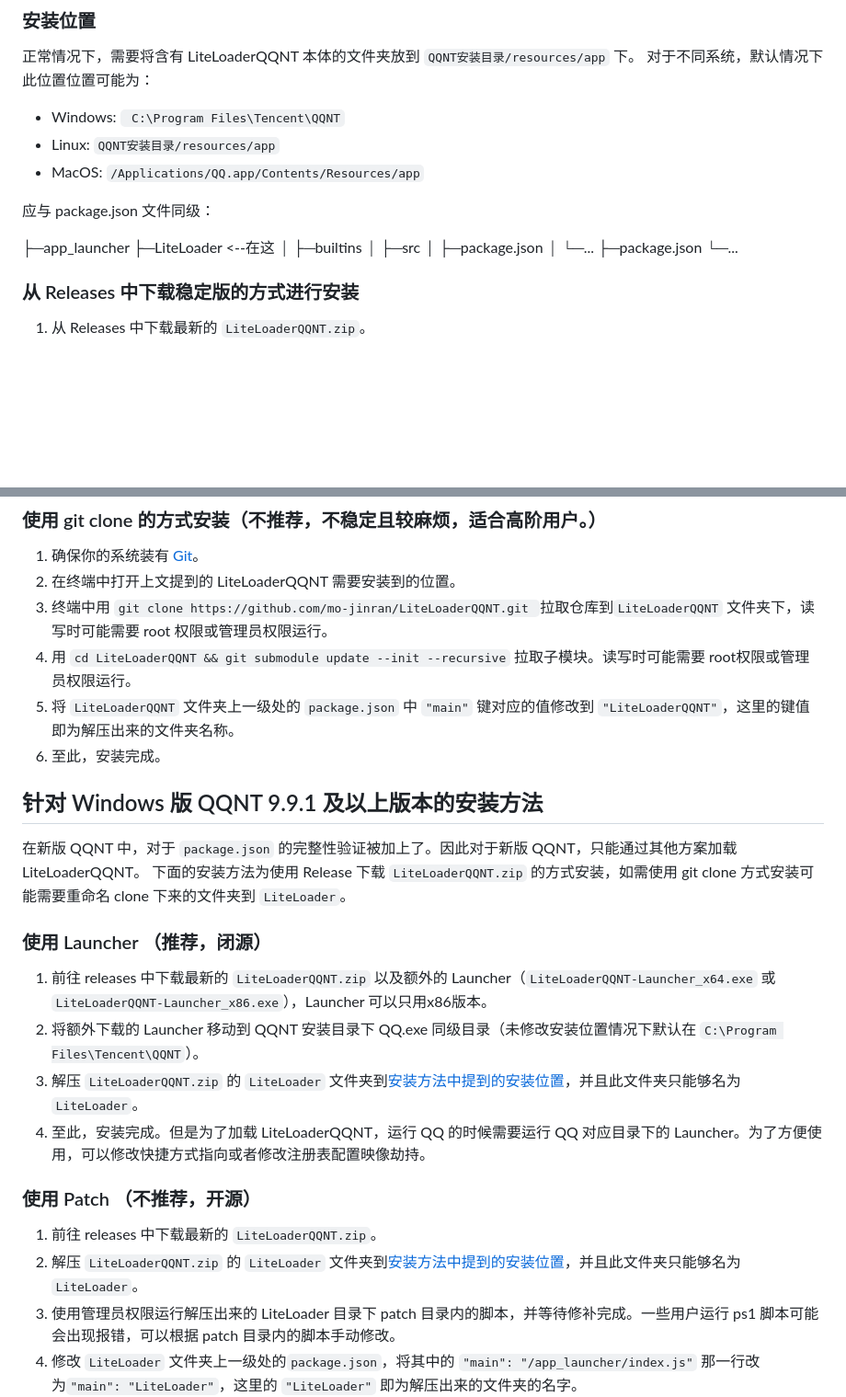
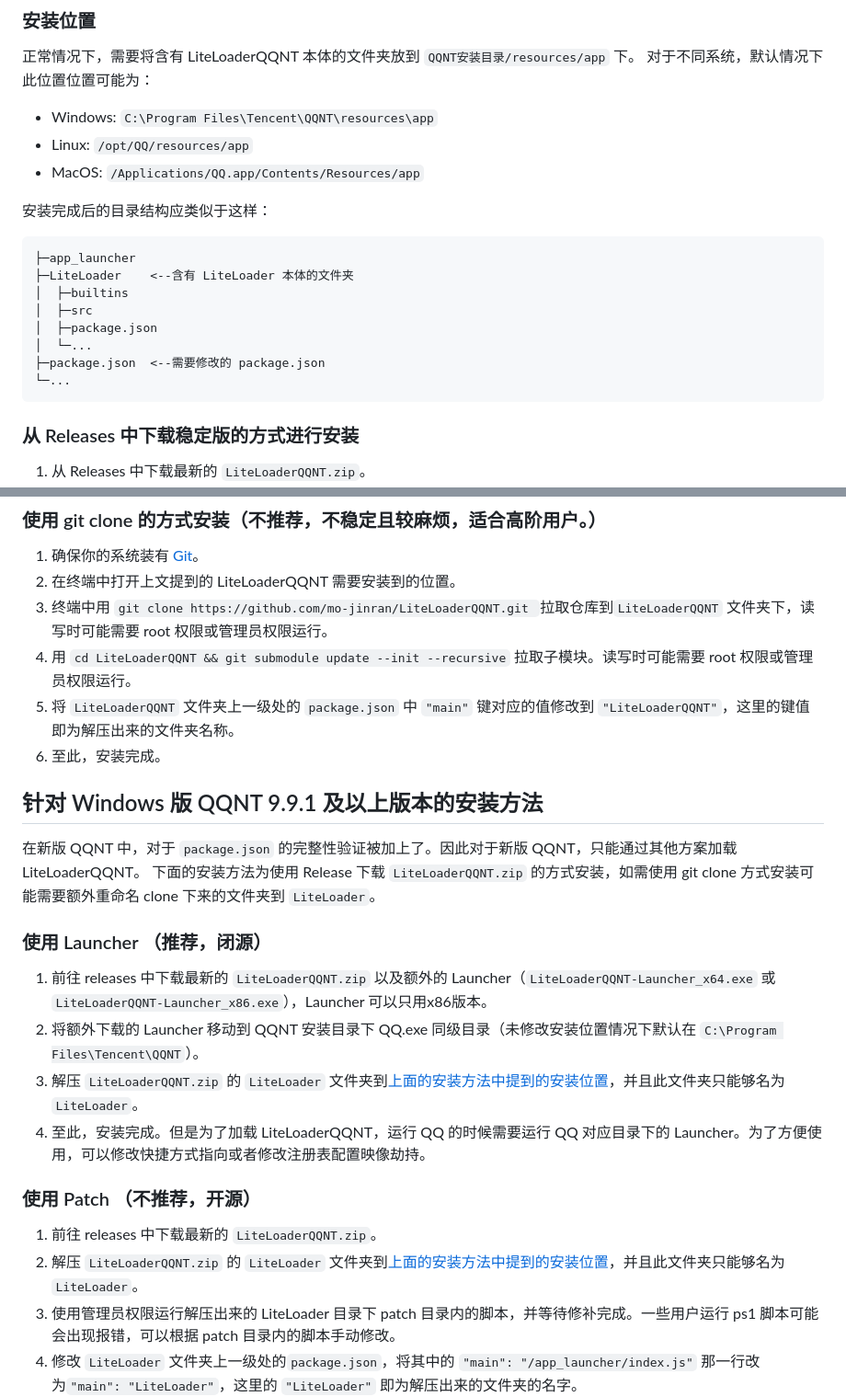
Before and after one commit to LiteLoaderQQNT/LiteLoaderQQNT, a Markdown page: README.md, 2 parts joined by grey strips. Shown at 92% size. GitHub-like rendering; blank space fills up the shorter version.

Commit message:
修改了安装位置的目录结构部分

````diff
--- a/README.md
+++ b/README.md
@@ -26,20 +26,22 @@ Telegram 闲聊群：https://t.me/LiteLoaderQQNT
 正常情况下，需要将含有 LiteLoaderQQNT 本体的文件夹放到 `QQNT安装目录/resources/app` 下。
 对于不同系统，默认情况下此位置位置可能为：
 
-- Windows: ` C:\Program Files\Tencent\QQNT`
-- Linux: `QQNT安装目录/resources/app`
+- Windows: `C:\Program Files\Tencent\QQNT\resources\app`
+- Linux: `/opt/QQ/resources/app`
 - MacOS: `/Applications/QQ.app/Contents/Resources/app`
 
-应与 package.json 文件同级：
+安装完成后的目录结构应类似于这样：
 
+```
 ├─app_launcher
-├─LiteLoader    <--在这
+├─LiteLoader    <--含有 LiteLoader 本体的文件夹
 │  ├─builtins
 │  ├─src
 │  ├─package.json
 │  └─...
-├─package.json
+├─package.json  <--需要修改的 package.json
 └─...
+```
 
 ### 从 Releases 中下载稳定版的方式进行安装
 
@@ -53,27 +55,27 @@ Telegram 闲聊群：https://t.me/LiteLoaderQQNT
 1. 确保你的系统装有 [Git](https://git-scm.com/downloads)。
 2. 在终端中打开上文提到的 LiteLoaderQQNT 需要安装到的位置。
 3. 终端中用 `git clone https://github.com/mo-jinran/LiteLoaderQQNT.git `拉取仓库到`LiteLoaderQQNT` 文件夹下，读写时可能需要 root 权限或管理员权限运行。
-4. 用 `cd LiteLoaderQQNT && git submodule update --init --recursive` 拉取子模块。读写时可能需要 root权限或管理员权限运行。
+4. 用 `cd LiteLoaderQQNT && git submodule update --init --recursive` 拉取子模块。读写时可能需要 root 权限或管理员权限运行。
 5. 将 `LiteLoaderQQNT` 文件夹上一级处的 `package.json` 中 `"main"` 键对应的值修改到 `"LiteLoaderQQNT"`，这里的键值即为解压出来的文件夹名称。
-5. 至此，安装完成。
+6. 至此，安装完成。
 
 
 ## 针对 Windows 版 QQNT 9.9.1 及以上版本的安装方法
 
 在新版 QQNT 中，对于 `package.json` 的完整性验证被加上了。因此对于新版 QQNT，只能通过其他方案加载 LiteLoaderQQNT。
-下面的安装方法为使用 Release 下载 `LiteLoaderQQNT.zip` 的方式安装，如需使用 git clone 方式安装可能需要重命名 clone 下来的文件夹到 `LiteLoader`。
+下面的安装方法为使用 Release 下载 `LiteLoaderQQNT.zip` 的方式安装，如需使用 git clone 方式安装可能需要额外重命名 clone 下来的文件夹到 `LiteLoader`。
 
 ### 使用 Launcher （推荐，闭源）
 
 1. 前往 releases 中下载最新的 `LiteLoaderQQNT.zip` 以及额外的 Launcher（`LiteLoaderQQNT-Launcher_x64.exe` 或 `LiteLoaderQQNT-Launcher_x86.exe`），Launcher 可以只用x86版本。
 2. 将额外下载的 Launcher 移动到 QQNT 安装目录下 QQ.exe 同级目录（未修改安装位置情况下默认在 `C:\Program Files\Tencent\QQNT`）。
-3. 解压 `LiteLoaderQQNT.zip` 的 `LiteLoader` 文件夹到[安装方法中提到的安装位置](#%E5%AE%89%E8%A3%85%E4%BD%8D%E7%BD%AE)，并且此文件夹只能够名为 `LiteLoader`。
+3. 解压 `LiteLoaderQQNT.zip` 的 `LiteLoader` 文件夹到[上面的安装方法中提到的安装位置](#%E5%AE%89%E8%A3%85%E4%BD%8D%E7%BD%AE)，并且此文件夹只能够名为 `LiteLoader`。
 4. 至此，安装完成。但是为了加载 LiteLoaderQQNT，运行 QQ 的时候需要运行 QQ 对应目录下的 Launcher。为了方便使用，可以修改快捷方式指向或者修改注册表配置映像劫持。
 
 ### 使用 Patch （不推荐，开源）
 
 1. 前往 releases 中下载最新的 `LiteLoaderQQNT.zip`。
-2. 解压 `LiteLoaderQQNT.zip` 的 `LiteLoader` 文件夹到[安装方法中提到的安装位置](#%E5%AE%89%E8%A3%85%E4%BD%8D%E7%BD%AE)，并且此文件夹只能够名为 `LiteLoader`。
+2. 解压 `LiteLoaderQQNT.zip` 的 `LiteLoader` 文件夹到[上面的安装方法中提到的安装位置](#%E5%AE%89%E8%A3%85%E4%BD%8D%E7%BD%AE)，并且此文件夹只能够名为 `LiteLoader`。
 3. 使用管理员权限运行解压出来的 LiteLoader 目录下 patch 目录内的脚本，并等待修补完成。一些用户运行 ps1 脚本可能会出现报错，可以根据 patch 目录内的脚本手动修改。
 4. 修改 `LiteLoader` 文件夹上一级处的`package.json`，将其中的 `"main": "/app_launcher/index.js"` 那一行改为`"main": "LiteLoader"`，这里的 `"LiteLoader"` 即为解压出来的文件夹的名字。
 5. 至此，安装完成，并且去除完整性验证的 Patch 将永久生效。
````
Also changed, not shown: other parts of README.md (+2 -1 lines).
